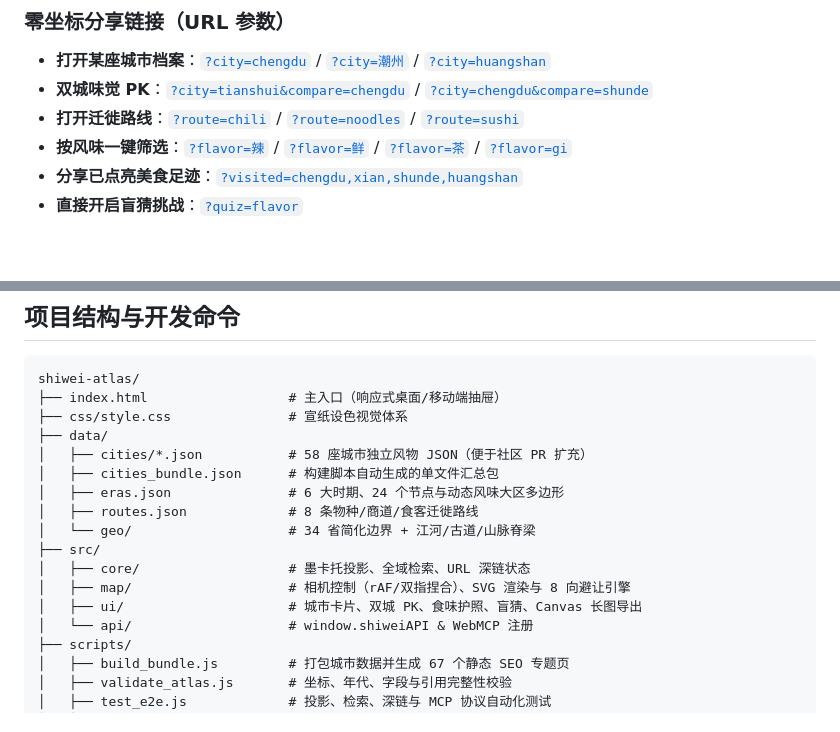
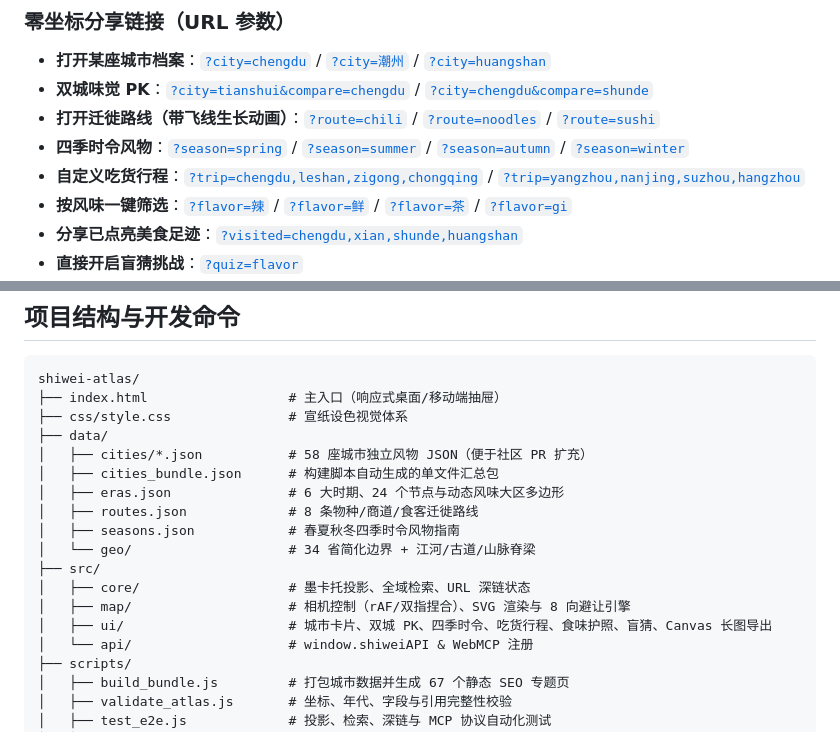
Before and after one commit to yanglinzhen1022/flavors-of-china-migration-atlas, a Markdown page: README.md, 2 parts joined by grey strips. Drawn GitHub-style; blank space fills up the shorter version.

```diff
--- a/README.md
+++ b/README.md
@@ -82,7 +93,9 @@
 ### 零坐标分享链接（URL 参数）
 * **打开某座城市档案**：[`?city=chengdu`](https://yanglinzhen1022.github.io/flavors-of-china-migration-atlas/?city=chengdu) / [`?city=潮州`](https://yanglinzhen1022.github.io/flavors-of-china-migration-atlas/?city=%E6%BD%AE%E5%B7%9E) / [`?city=huangshan`](https://yanglinzhen1022.github.io/flavors-of-china-migration-atlas/?city=huangshan)
 * **双城味觉 PK**：[`?city=tianshui&compare=chengdu`](https://yanglinzhen1022.github.io/flavors-of-china-migration-atlas/?city=tianshui&compare=chengdu) / [`?city=chengdu&compare=shunde`](https://yanglinzhen1022.github.io/flavors-of-china-migration-atlas/?city=chengdu&compare=shunde)
-* **打开迁徙路线**：[`?route=chili`](https://yanglinzhen1022.github.io/flavors-of-china-migration-atlas/?route=chili) / [`?route=noodles`](https://yanglinzhen1022.github.io/flavors-of-china-migration-atlas/?route=noodles) / [`?route=sushi`](https://yanglinzhen1022.github.io/flavors-of-china-migration-atlas/?route=sushi)
+* **打开迁徙路线（带飞线生长动画）**：[`?route=chili`](https://yanglinzhen1022.github.io/flavors-of-china-migration-atlas/?route=chili) / [`?route=noodles`](https://yanglinzhen1022.github.io/flavors-of-china-migration-atlas/?route=noodles) / [`?route=sushi`](https://yanglinzhen1022.github.io/flavors-of-china-migration-atlas/?route=sushi)
+* **四季时令风物**：[`?season=spring`](https://yanglinzhen1022.github.io/flavors-of-china-migration-atlas/?season=spring) / [`?season=summer`](https://yanglinzhen1022.github.io/flavors-of-china-migration-atlas/?season=summer) / [`?season=autumn`](https://yanglinzhen1022.github.io/flavors-of-china-migration-atlas/?season=autumn) / [`?season=winter`](https://yanglinzhen1022.github.io/flavors-of-china-migration-atlas/?season=winter)
+* **自定义吃货行程**：[`?trip=chengdu,leshan,zigong,chongqing`](https://yanglinzhen1022.github.io/flavors-of-china-migration-atlas/?trip=chengdu,leshan,zigong,chongqing) / [`?trip=yangzhou,nanjing,suzhou,hangzhou`](https://yanglinzhen1022.github.io/flavors-of-china-migration-atlas/?trip=yangzhou,nanjing,suzhou,hangzhou)
 * **按风味一键筛选**：[`?flavor=辣`](https://yanglinzhen1022.github.io/flavors-of-china-migration-atlas/?flavor=%E8%BE%A3) / [`?flavor=鲜`](https://yanglinzhen1022.github.io/flavors-of-china-migration-atlas/?flavor=%E9%B2%9C) / [`?flavor=茶`](https://yanglinzhen1022.github.io/flavors-of-china-migration-atlas/?flavor=%E8%8C%B6) / [`?flavor=gi`](https://yanglinzhen1022.github.io/flavors-of-china-migration-atlas/?flavor=gi)
 * **分享已点亮美食足迹**：[`?visited=chengdu,xian,shunde,huangshan`](https://yanglinzhen1022.github.io/flavors-of-china-migration-atlas/?visited=chengdu,xian,shunde,huangshan)
 * **直接开启盲猜挑战**：[`?quiz=flavor`](https://yanglinzhen1022.github.io/flavors-of-china-migration-atlas/?quiz=flavor)
@@ -152,11 +165,12 @@ shiwei-atlas/
 │   ├── cities_bundle.json      # 构建脚本自动生成的单文件汇总包
 │   ├── eras.json               # 6 大时期、24 个节点与动态风味大区多边形
 │   ├── routes.json             # 8 条物种/商道/食客迁徙路线
+│   ├── seasons.json            # 春夏秋冬四季时令风物指南
 │   └── geo/                    # 34 省简化边界 + 江河/古道/山脉脊梁
 ├── src/
 │   ├── core/                   # 墨卡托投影、全域检索、URL 深链状态
 │   ├── map/                    # 相机控制（rAF/双指捏合）、SVG 渲染与 8 向避让引擎
-│   ├── ui/                     # 城市卡片、双城 PK、食味护照、盲猜、Canvas 长图导出
+│   ├── ui/                     # 城市卡片、双城 PK、四季时令、吃货行程、食味护照、盲猜、Canvas 长图导出
 │   └── api/                    # window.shiweiAPI & WebMCP 注册
 ├── scripts/
 │   ├── build_bundle.js         # 打包城市数据并生成 67 个静态 SEO 专题页
```
Also changed, not shown: other parts of README.md (+12 -1 lines), README_EN.md (+15 -2 lines), assets/preview_season.png (added), assets/preview_trip.png (added), 1 other file.
